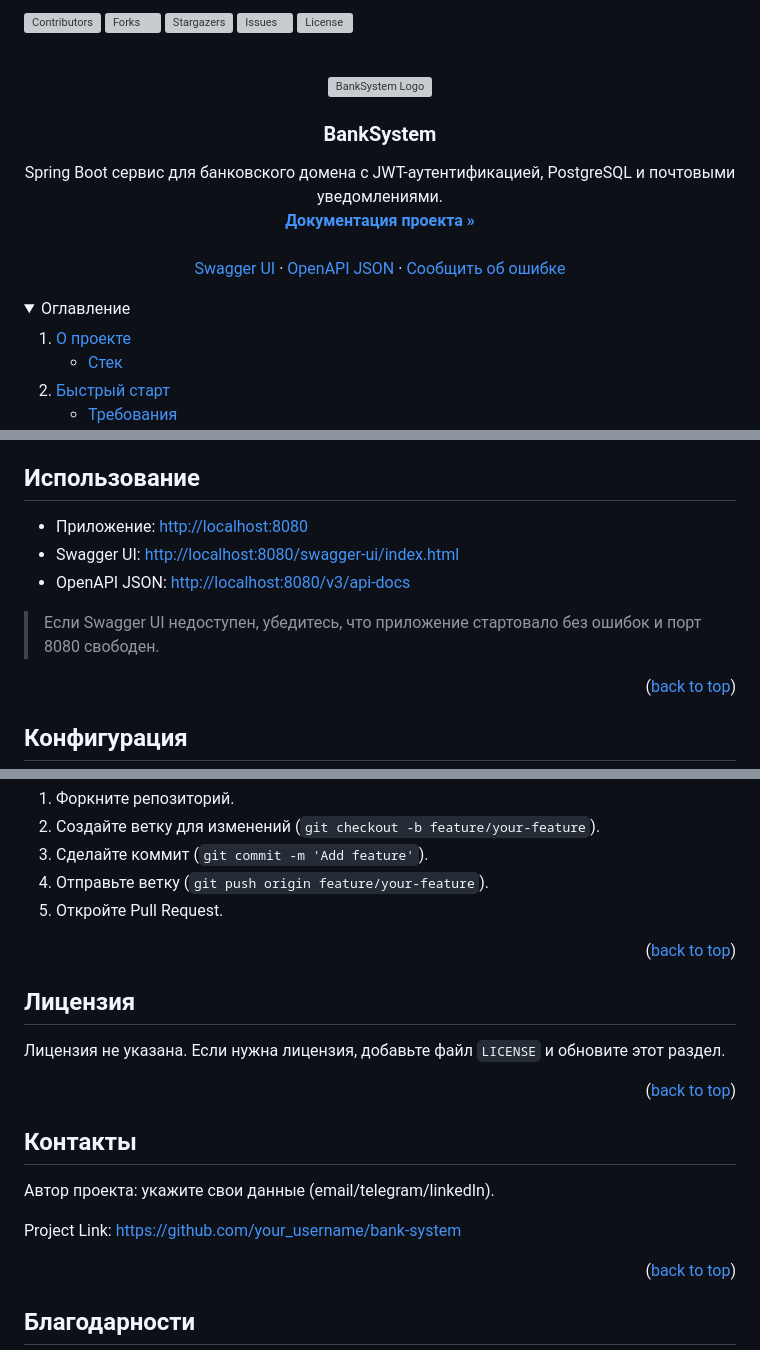
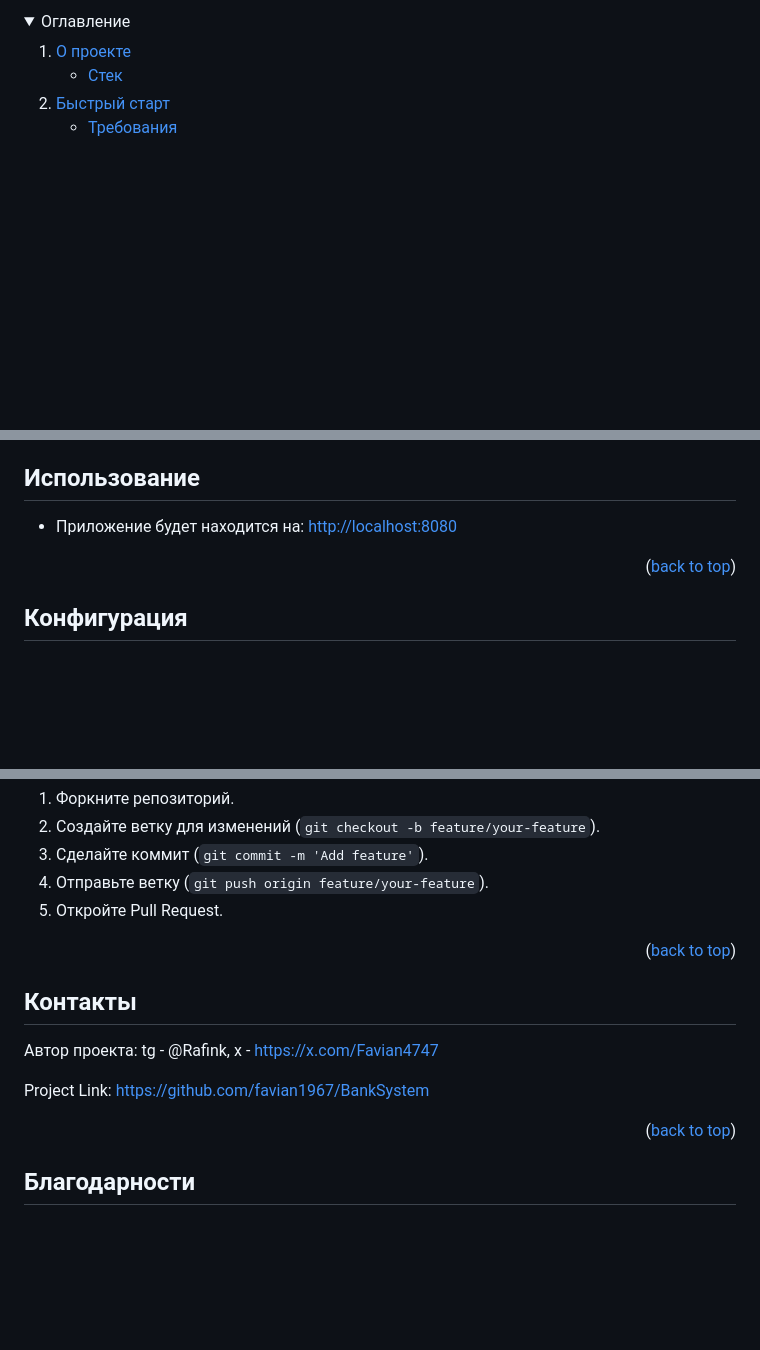
Before and after one commit to favian1967/BankSystem, a Markdown page: README.md, 3 parts joined by grey strips. Rendered like a GitHub page; folded sections open; blank space fills up the shorter version; grey boxes are pictures that could not be loaded.

Commit message:
Revise README v0.1
Updated

```diff
--- a/README.md
+++ b/README.md
@@ -1,33 +1,4 @@
 <a id="readme-top"></a>
-
-[![Contributors][contributors-shield]][contributors-url]
-[![Forks][forks-shield]][forks-url]
-[![Stargazers][stars-shield]][stars-url]
-[![Issues][issues-shield]][issues-url]
-[![License][license-shield]][license-url]
-
-<!-- PROJECT LOGO -->
-<br />
-<div align="center">
-  <a href="https://github.com/your_username/bank-system">
-    <img src="images/logo.png" alt="BankSystem Logo" width="80" height="80">
-  </a>
-
-  <h3 align="center">BankSystem</h3>
-
-  <p align="center">
-    Spring Boot сервис для банковского домена с JWT-аутентификацией, PostgreSQL и почтовыми уведомлениями.
-    <br />
-    <a href="https://github.com/your_username/bank-system"><strong>Документация проекта »</strong></a>
-    <br />
-    <br />
-    <a href="http://localhost:8080/swagger-ui/index.html">Swagger UI</a>
-    ·
-    <a href="http://localhost:8080/v3/api-docs">OpenAPI JSON</a>
-    ·
-    <a href="https://github.com/your_username/bank-system/issues">Сообщить об ошибке</a>
-  </p>
-</div>
 
 <!-- TABLE OF CONTENTS -->
 <details>
@@ -115,11 +86,7 @@ docker compose up --build
 <!-- USAGE EXAMPLES -->
 ## Использование
 
-- Приложение: [http://localhost:8080](http://localhost:8080)
-- Swagger UI: [http://localhost:8080/swagger-ui/index.html](http://localhost:8080/swagger-ui/index.html)
-- OpenAPI JSON: [http://localhost:8080/v3/api-docs](http://localhost:8080/v3/api-docs)
-
-> Если Swagger UI недоступен, убедитесь, что приложение стартовало без ошибок и порт 8080 свободен.
+- Приложение будет находится на: [http://localhost:8080](http://localhost:8080)
 
 <p align="right">(<a href="#readme-top">back to top</a>)</p>
 
@@ -172,19 +139,12 @@ docker compose up --build
 
 <p align="right">(<a href="#readme-top">back to top</a>)</p>
 
-<!-- LICENSE -->
-## Лицензия
-
-Лицензия не указана. Если нужна лицензия, добавьте файл `LICENSE` и обновите этот раздел.
-
-<p align="right">(<a href="#readme-top">back to top</a>)</p>
-
 <!-- CONTACT -->
 ## Контакты
 
-Автор проекта: укажите свои данные (email/telegram/linkedIn).
+Автор проекта: tg - @Rafink, x - https://x.com/Favian4747
 
-Project Link: [https://github.com/your_username/bank-system](https://github.com/your_username/bank-system)
+Project Link: [https://github.com/favian1967/BankSystem](https://github.com/favian1967/BankSystem)
 
 <p align="right">(<a href="#readme-top">back to top</a>)</p>
 
```
Also changed, not shown: other parts of README.md (+1 -1 lines).
